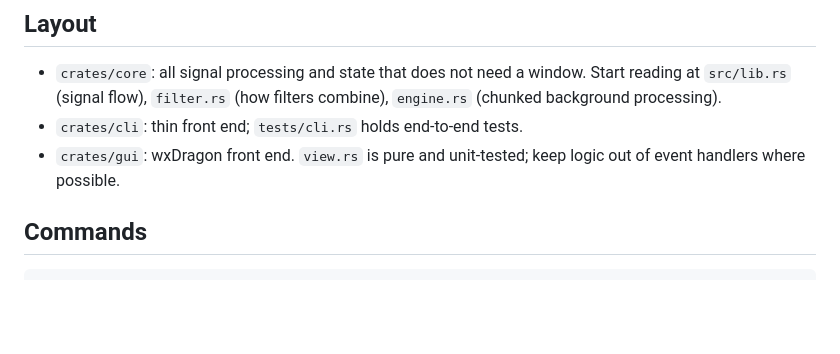
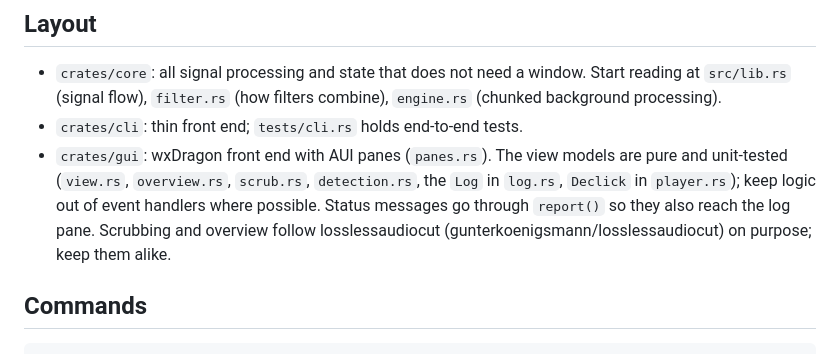
Before and after one commit to gunterkoenigsmann/noiseextractor, a Markdown page: AGENTS.md, the part around the change. GitHub-like rendering; blank space fills up the shorter version.

```diff
--- a/AGENTS.md
+++ b/AGENTS.md
@@ -17,8 +17,13 @@
   Start reading at `src/lib.rs` (signal flow), `filter.rs` (how filters
   combine), `engine.rs` (chunked background processing).
 * `crates/cli`: thin front end; `tests/cli.rs` holds end-to-end tests.
-* `crates/gui`: wxDragon front end. `view.rs` is pure and unit-tested; keep
-  logic out of event handlers where possible.
+* `crates/gui`: wxDragon front end with AUI panes (`panes.rs`). The view
+  models are pure and unit-tested (`view.rs`, `overview.rs`, `scrub.rs`,
+  `detection.rs`, the `Log` in `log.rs`, `Declick` in `player.rs`); keep
+  logic out of event handlers where possible. Status messages go through
+  `report()` so they also reach the log pane. Scrubbing and overview follow
+  losslessaudiocut (gunterkoenigsmann/losslessaudiocut) on purpose; keep
+  them alike.
 
 ## Commands
 
```
Also changed, not shown: README.md (+4 -0 lines), docs/screenshot.png, 8 other files.
